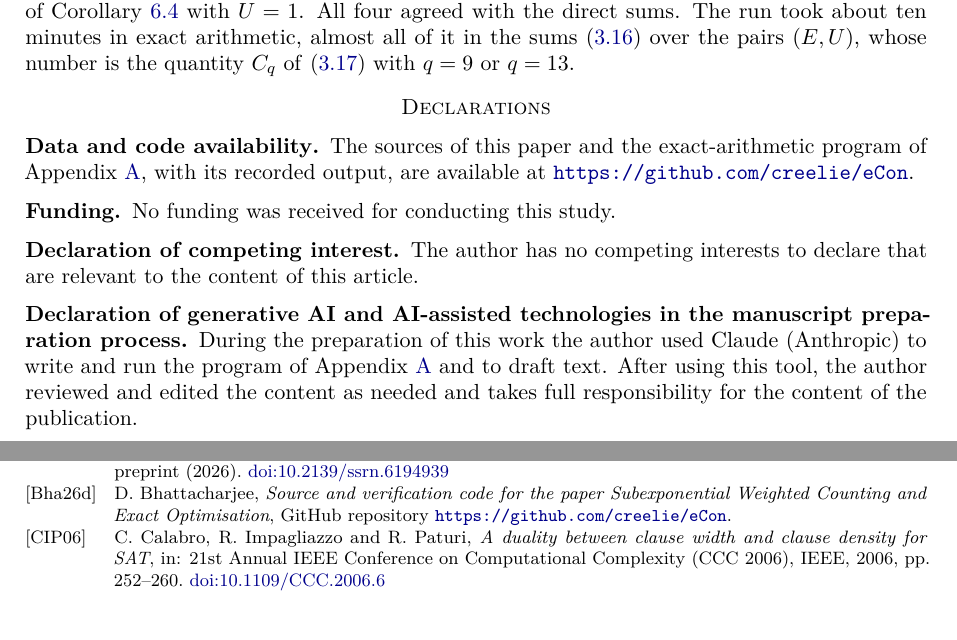
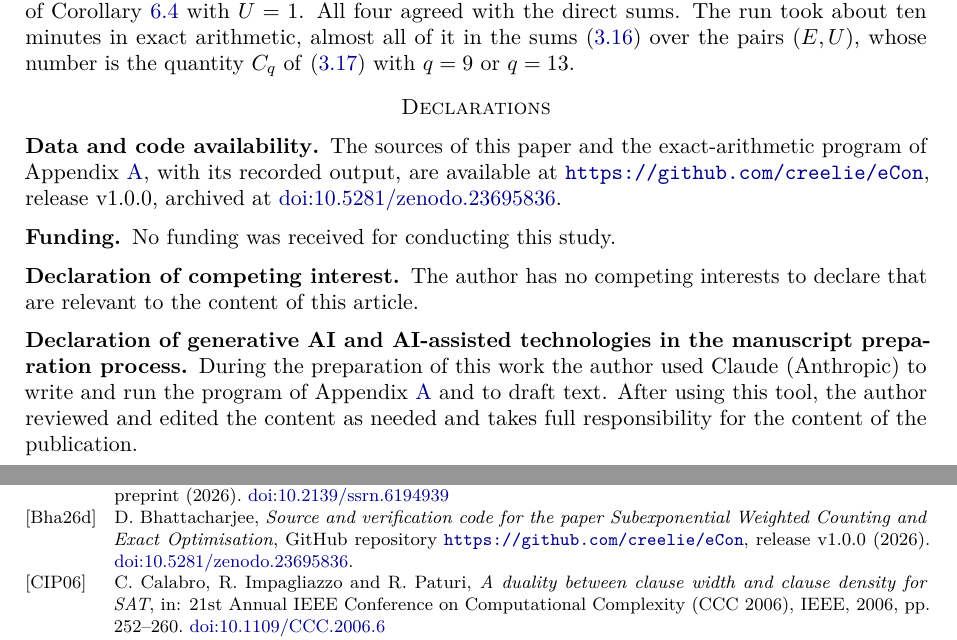
Before and after one commit to creelie/eCon, a LaTeX paper (paper/main.tex): two parts of pages 29 and 30 of 31, joined at a grey line, cut so that both start at the same text. Compiled offline with pdfLaTeX.

Commit message:
Record the Zenodo DOI of release v1.0.0 (#2)

```diff
--- a/paper/main.tex
+++ b/paper/main.tex
@@ -43,8 +43,8 @@ urlcolor=blue!55!black]{hyperref}
 \newcommand{\rhon}{\rho}
 \newcommand{\ip}[2]{\langle #1,#2\rangle}
 \newcommand{\oai}{OpenAI}
-\newcommand{\releaseline}{}
-\newcommand{\archiveline}{}
+\newcommand{\releaseline}{, release v1.0.0, archived at \href{https://doi.org/10.5281/zenodo.23695836}{doi:10.5281/zenodo.23695836}}
+\newcommand{\archiveline}{, release v1.0.0 (2026). \href{https://doi.org/10.5281/zenodo.23695836}{doi:10.5281/zenodo.23695836}}
 
 \title[Subexponential weighted counting]{Subexponential Weighted Counting and Exact Optimisation}
 \author{Deep Bhattacharjee}
```
Also changed, not shown: README.md, dist/subexponential-weighted-counting.pdf, 3 other files.
